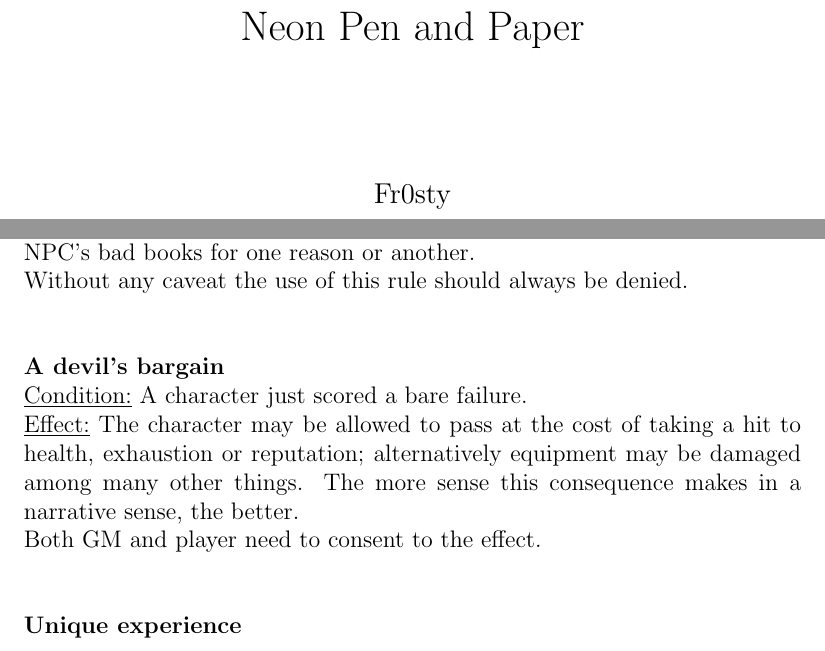
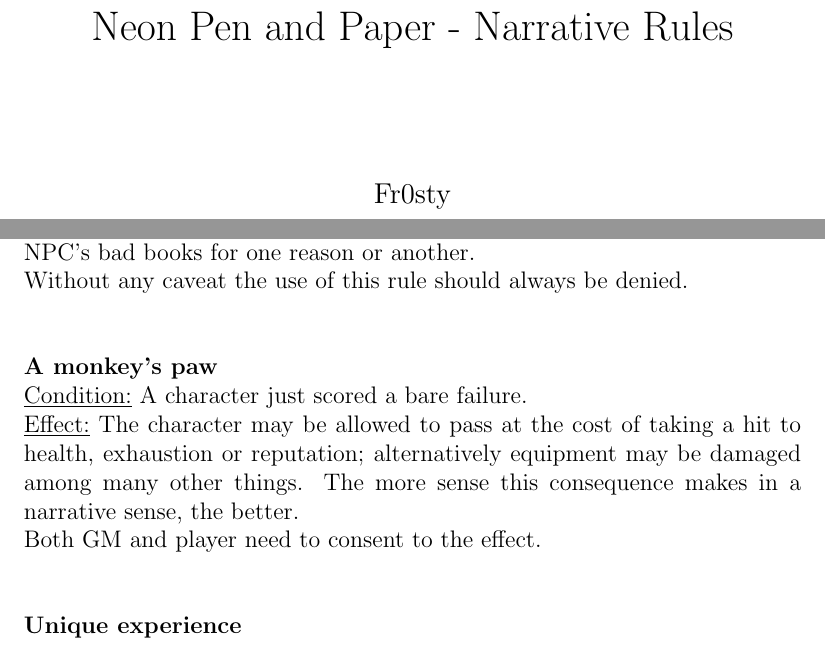
Before and after one commit to lHeidbreder/neon-rules, a LaTeX book (addon-narrative/narrative-rules.tex): two parts of pages 1 and 3 of 4, joined at a grey line, cut so that both start at the same text. Compiled offline with pdfLaTeX.

Commit message:
small rename

```diff
--- a/addon-narrative/narrative-rules.tex
+++ b/addon-narrative/narrative-rules.tex
@@ -4,7 +4,7 @@
 \usepackage[skip=10mm]{parskip}
 \raggedbottom
 
-\title{Neon Pen and Paper}
+\title{Neon Pen and Paper - Narrative Rules}
 \author{Fr0sty}
 \date{\today}
 
@@ -25,7 +25,7 @@
 	\chapter{Rules}
 	\nrule{I know a guy}{When the party has absolutely no idea where to continue, a critical NPC died in unfortunate circumstances or something similar, a party member may exclaim “I know I guy”.}{The player describes an NPC. This description includes a name, a profession, how he would be able to help and why… or at what cost. The GM should decide on some sort of side effect. Maybe the NPC is currently wanted and the players are targeted by association or the character is in the NPC’s bad books for one reason or another.\\
 		Without any caveat the use of this rule should always be denied.}
-	\nrule{A devil’s bargain}{A character just scored a bare failure.}{The character may be allowed to pass at the cost of taking a hit to health, exhaustion or reputation; alternatively equipment may be damaged among many other things. The more sense this consequence makes in a narrative sense, the better.\\
+	\nrule{A monkey's paw}{A character just scored a bare failure.}{The character may be allowed to pass at the cost of taking a hit to health, exhaustion or reputation; alternatively equipment may be damaged among many other things. The more sense this consequence makes in a narrative sense, the better.\\
 		Both GM and player need to consent to the effect.}
 	\nrule{Unique experience}{Mechanically a character passes an extremely difficult test. Narratively a character lives through a trying, mind breaking and personality altering ordeal against all odds.}{The character may gain a 50\% discount on one level of a skill or education. Alternatively a disabling characteristic may be reduced by 5-10 points due to the newly found courage or the change in perspective.}
 \end{document}
```
